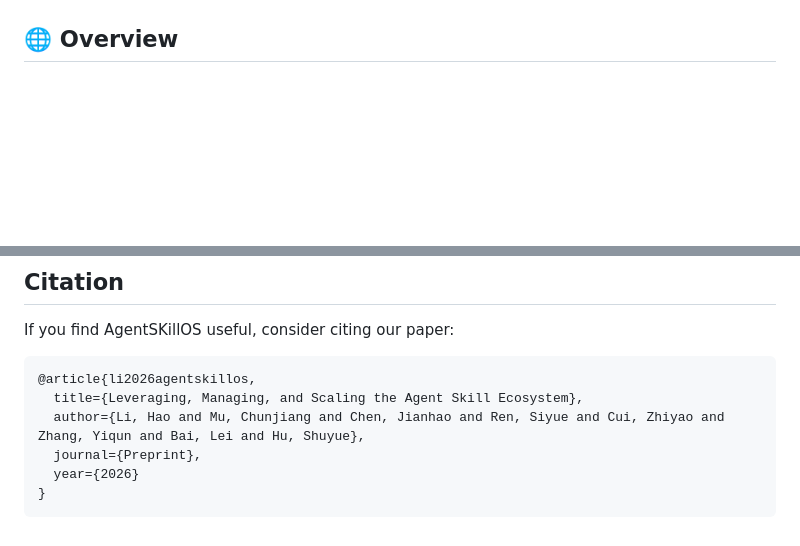
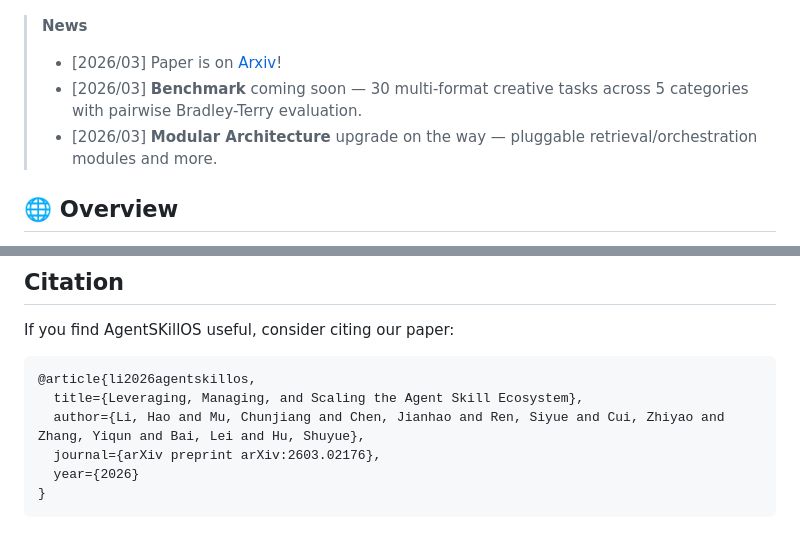
Before and after one commit to AcidicSoil/AgentSkillOS, a Markdown page: README.md, 2 parts joined by grey strips. Rendered like a GitHub page; blank space fills up the shorter version.

````diff
--- a/README.md
+++ b/README.md
@@ -21,5 +22,10 @@
   <a href="assets/AgentSkillOS.pdf"><img src="https://img.shields.io/badge/Paper-PDF-red" alt="Paper"></a>
 </p>
+
+> **News**
+> - [2026/03] Paper is on [Arxiv](https://arxiv.org/abs/2603.02176)!
+> - [2026/03] **Benchmark** coming soon — 30 multi-format creative tasks across 5 categories with pairwise Bradley-Terry evaluation.
+> - [2026/03] **Modular Architecture** upgrade on the way — pluggable retrieval/orchestration modules and more.
 
 ## 🌐 Overview
 
@@ -231,7 +237,7 @@ If you find AgentSKillOS useful, consider citing our paper:
 @article{li2026agentskillos,
   title={Leveraging, Managing, and Scaling the Agent Skill Ecosystem},
   author={Li, Hao and Mu, Chunjiang and Chen, Jianhao and Ren, Siyue and Cui, Zhiyao and Zhang, Yiqun and Bai, Lei and Hu, Shuyue},
-  journal={Preprint},
+  journal={arXiv preprint arXiv:2603.02176},
   year={2026}
 }
 ```
````
Also changed, not shown: other parts of README.md (+1 -0 lines), README_zh.md (+7 -1 lines).
